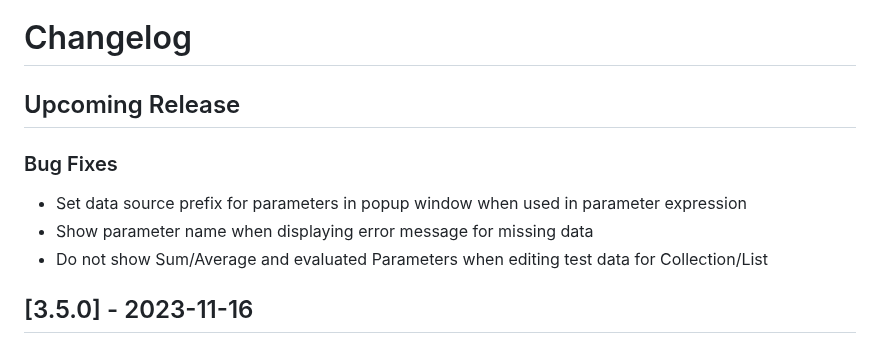
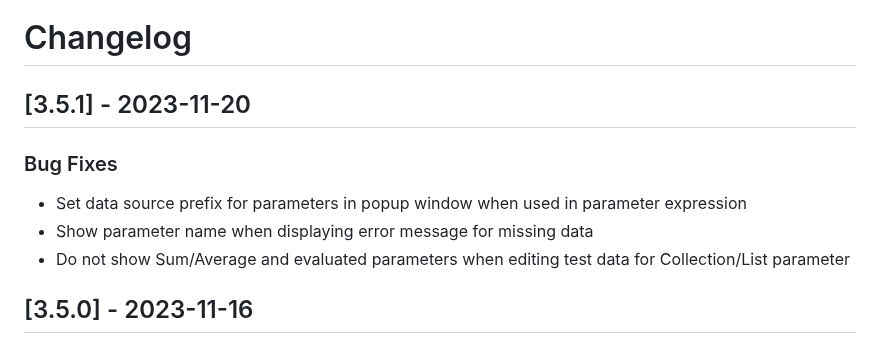
Before and after one commit to jobsta/reportbro-designer, a Markdown page: CHANGELOG.md, the part around the change. GitHub-like rendering.

Commit message:
Update changelog

```diff
--- a/CHANGELOG.md
+++ b/CHANGELOG.md
@@ -1,11 +1,11 @@
 # Changelog
 
-## Upcoming Release
+## [3.5.1] - 2023-11-20
 
 ### Bug Fixes
 * Set data source prefix for parameters in popup window when used in parameter expression
 * Show parameter name when displaying error message for missing data
-* Do not show Sum/Average and evaluated Parameters when editing test data for Collection/List
+* Do not show Sum/Average and evaluated parameters when editing test data for Collection/List parameter
 
 ## [3.5.0] - 2023-11-16
 
```
